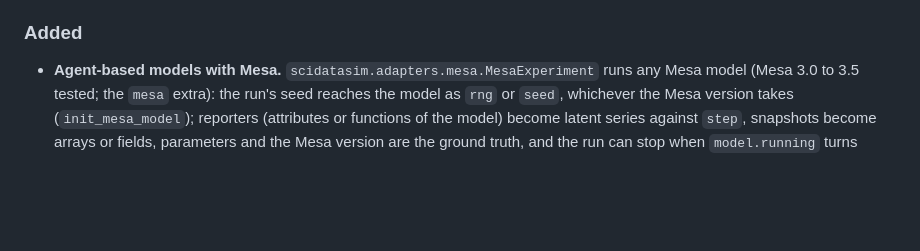
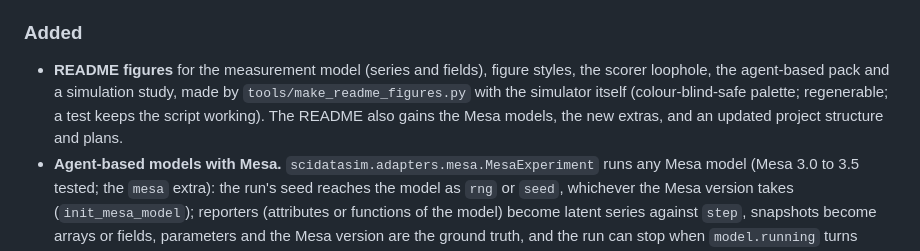
Before and after one commit to sandner-art/scientific-data-simulator, a Markdown page: CHANGELOG.md, the part around the change. GitHub-like rendering; blank space fills up the shorter version.

```diff
--- a/CHANGELOG.md
+++ b/CHANGELOG.md
@@ -14,6 +14,7 @@ Versions 0.2–0.6 were development steps; they were first released together in
 - `law_alternatives` fits the textbook form over the range the agent measured, so `matches_textbook` still applies when the scoring range extends beyond it.
 
 ### Added
+- **README figures** for the measurement model (series and fields), figure styles, the scorer loophole, the agent-based pack and a simulation study, made by `tools/make_readme_figures.py` with the simulator itself (colour-blind-safe palette; regenerable; a test keeps the script working). The README also gains the Mesa models, the new extras, and an updated project structure and plans.
 - **Agent-based models with Mesa.** `scidatasim.adapters.mesa.MesaExperiment` runs any Mesa model (Mesa 3.0 to 3.5 tested; the `mesa` extra): the run's seed reaches the model as `rng` or `seed`, whichever the Mesa version takes (`init_mesa_model`); reporters (attributes or functions of the model) become latent series against `step`, snapshots become arrays or fields, parameters and the Mesa version are the ground truth, and the run can stop when `model.running` turns False. External models are `unverified`. The pack `scidatasim.experiments.social` adds three Mesa models with a planted effect, labelled `reference` with tested invariants and known results: Schelling segregation (`homophily`), an SIR epidemic with a randomised trial inside it (`effect`), and kinetic wealth exchange with saving (`saving`, checked against the Gamma law). Their bundles ask for the planted effect. Example 15 compares three estimators of the trial's effect: the attack-rate ratio is badly biased in large epidemics, hazard ratios much less, and the remaining bias shows the selective depletion of susceptibles. `sds doctor` lists the extra; `dev` and `all` include it.
 - **Simulation studies in the ADEMP structure** (`scidatasim.ademp`). `SimulationStudy` takes aims, data-generating mechanisms (a design table over any configuration), estimands (ground-truth parameters, labels or functions of a run) and methods (functions that see only the observations and coordinates), runs every method on the same simulated data in each repetition, and reports bias, relative bias, empirical SE, MSE, the relative error of the model SE, coverage, bias-eliminated coverage and rejection rate, each with its Monte Carlo SE (Morris, White and Crowther 2019); a test checks the MCSE formulas against the spread over 400 repeated studies. Failures are counted per method and mechanism. `n_sim_for` plans the number of repetitions. Writes `estimates.csv` (with the seed of every repetition), `performance.csv`, `study.json` and `report.md`. Example 14 compares OLS, Theil-Sen and Huber slopes under outliers and a detection limit. Examples gained the field `statistics`.
 - **Figure style and clutter as design factors.** Bundle figures take presets (`style: default | minimal | dense | print | presentation`) and knobs: `palette` (`tab10`, `colorblind`, `grayscale` with varied dashes and markers), `line_width`, `marker_size`, `font_size`, `log_x`, `log_y`, `ticks`, `legend_position`, `distractors` (unrelated curves "other A", ..., named in the caption) and `annotations` (stray numbers). The style is recorded in `bundle.json` and in the public `plot_figure.py`; clutter draws from a new `figure` random stream (appended to the stream list, so earlier runs reproduce unchanged and default figures are byte-identical). `scidatasim.doe.cross_styles` draws every run of a design in several styles with the same seed - same data, questions and answers - and `scidatasim.diagnostics.style_gap` compares accuracy per style on matched items with a paired test clustered by run, separating perception errors from reasoning errors. Task records carry `figure_variant`.
```
Also changed, not shown: README.md (+33 -7 lines), docs/images/agent_based.png (added), docs/images/field_operators.png (added), docs/images/figure_styles.png (added), docs/images/scorer_loophole.png (added), docs/images/series_operators.png (added), docs/images/simulation_study.png (added), 2 other files.
